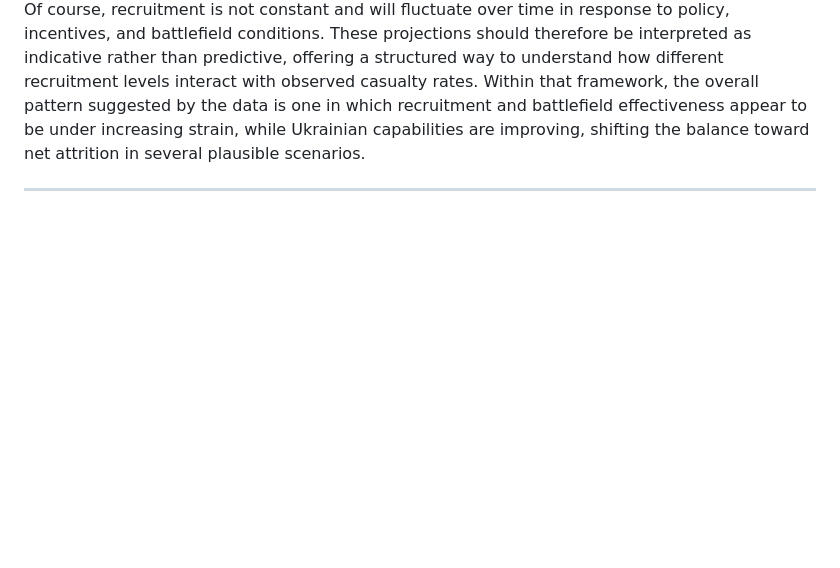
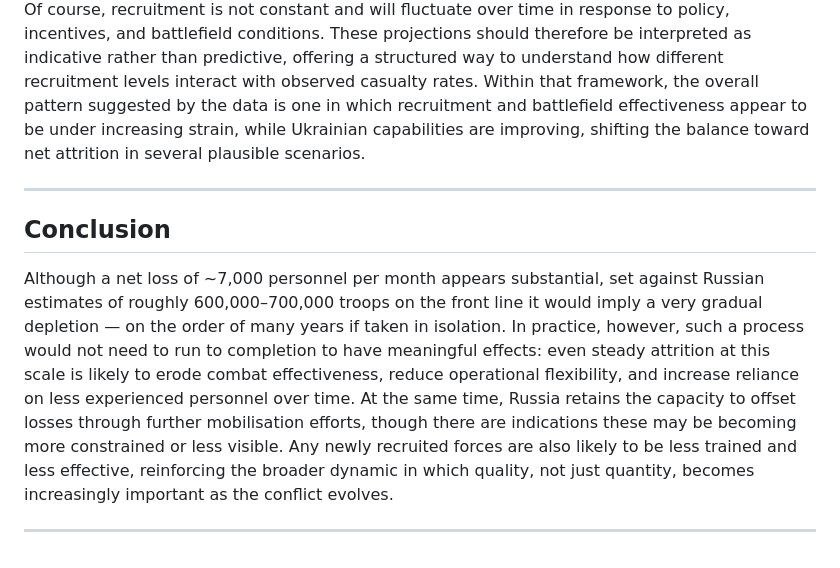
Before and after one commit to greeny-blue/data-science-notes, a Markdown page: osint/russian_army_size_projections/Russian-army-size-change-projections.md, the part around the change. Rendered like a GitHub page; blank space fills up the shorter version.

```diff
--- a/osint/russian_army_size_projections/Russian-army-size-change-projections.md
+++ b/osint/russian_army_size_projections/Russian-army-size-change-projections.md
@@ -194,3 +194,9 @@ strain, while Ukrainian capabilities are improving, shifting the balance
 toward net attrition in several plausible scenarios.
 
 ------------------------------------------------------------------------
+
+## Conclusion
+
+Although a net loss of ~7,000 personnel per month appears substantial, set against Russian estimates of roughly 600,000–700,000 troops on the front line it would imply a very gradual depletion — on the order of many years if taken in isolation. In practice, however, such a process would not need to run to completion to have meaningful effects: even steady attrition at this scale is likely to erode combat effectiveness, reduce operational flexibility, and increase reliance on less experienced personnel over time. At the same time, Russia retains the capacity to offset losses through further mobilisation efforts, though there are indications these may be becoming more constrained or less visible. Any newly recruited forces are also likely to be less trained and less effective, reinforcing the broader dynamic in which quality, not just quantity, becomes increasingly important as the conflict evolves.
+
+---
```
